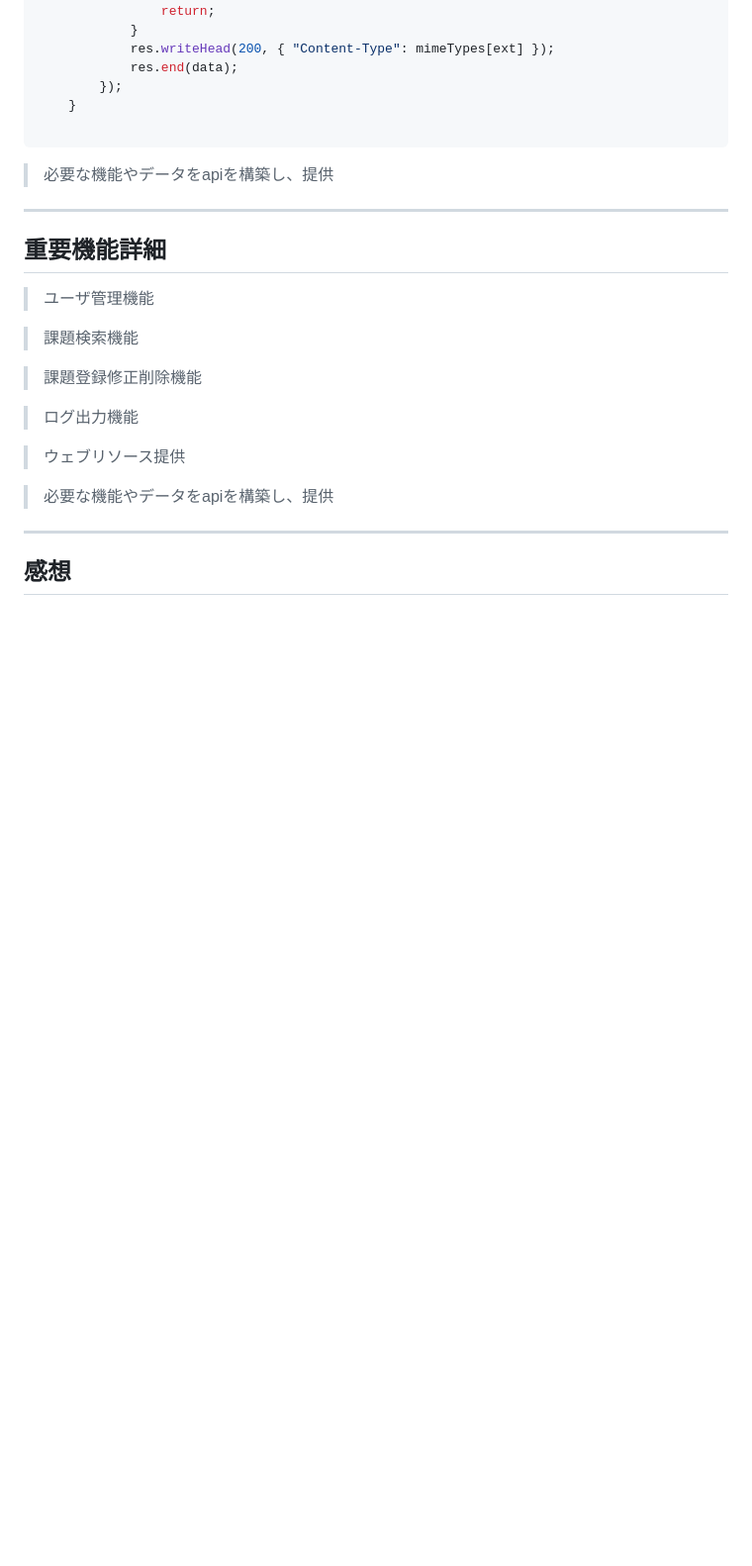
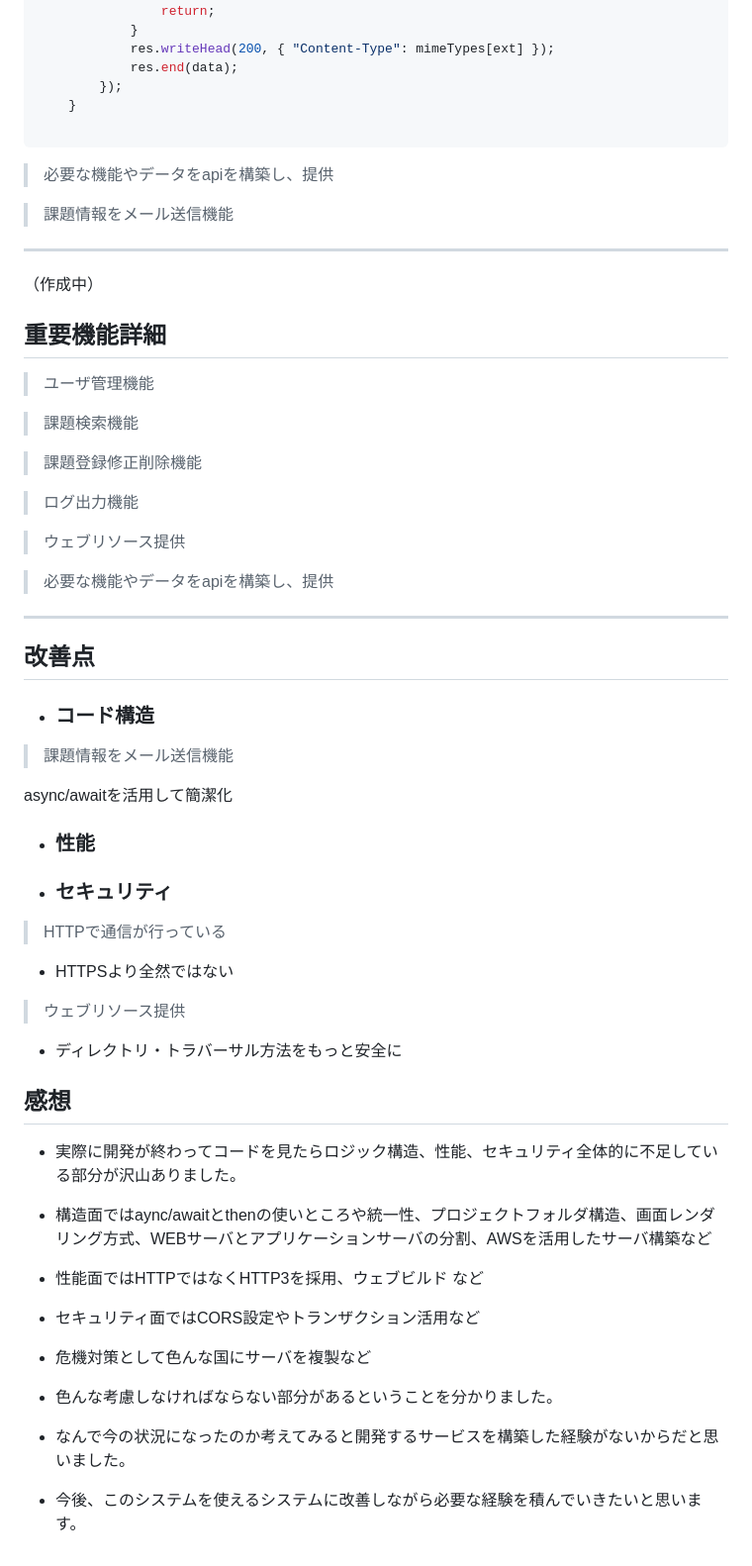
Before and after one commit to jisonn8042/ManagingIssuesSystem, a Markdown page: README.md, the part around one of its changes. Shown at 99% size. Drawn GitHub-style; blank space fills up the shorter version.

Commit message:
CI: Automatic sync from internal repository jisonn8042/ManagingIssuesSystem-Develop@779690a4da95618bd552a8c301e10ff0fe76d073

```diff
--- a/README.md
+++ b/README.md
@@ -268,11 +269,12 @@ if (method === "POST" && pathUrl === "/sendmail"){
 
 > 必要な機能やデータをapiを構築し、提供
 
-
-
-
+> 課題情報をメール送信機能
 
 ***
+
+（作成中）
+
 
 ## 重要機能詳細
 
@@ -290,4 +292,42 @@ if (method === "POST" && pathUrl === "/sendmail"){
 
 ***
 
+## 改善点
+
+- ### コード構造
+
+> 課題情報をメール送信機能
+
+async/awaitを活用して簡潔化
+
+
+- ### 性能
+
+
+- ### セキュリティ
+
+> HTTPで通信が行っている
+
+- HTTPSより全然ではない
+
+> ウェブリソース提供
+
+- ディレクトリ・トラバーサル方法をもっと安全に
+
 ## 感想
+
+- 実際に開発が終わってコードを見たらロジック構造、性能、セキュリティ全体的に不足している部分が沢山ありました。
+
+- 構造面ではaync/awaitとthenの使いところや統一性、プロジェクトフォルダ構造、画面レンダリング方式、WEBサーバとアプリケーションサーバの分割、AWSを活用したサーバ構築など
+
+- 性能面ではHTTPではなくHTTP3を採用、ウェブビルド など
+
+- セキュリティ面ではCORS設定やトランザクション活用など
+
+- 危機対策として色んな国にサーバを複製など
+
+- 色んな考慮しなければならない部分があるということを分かりました。
+
+- なんで今の状況になったのか考えてみると開発するサービスを構築した経験がないからだと思いました。
+
+- 今後、このシステムを使えるシステムに改善しながら必要な経験を積んでいきたいと思います。
```
Also changed, not shown: other parts of README.md (+2 -1 lines).
